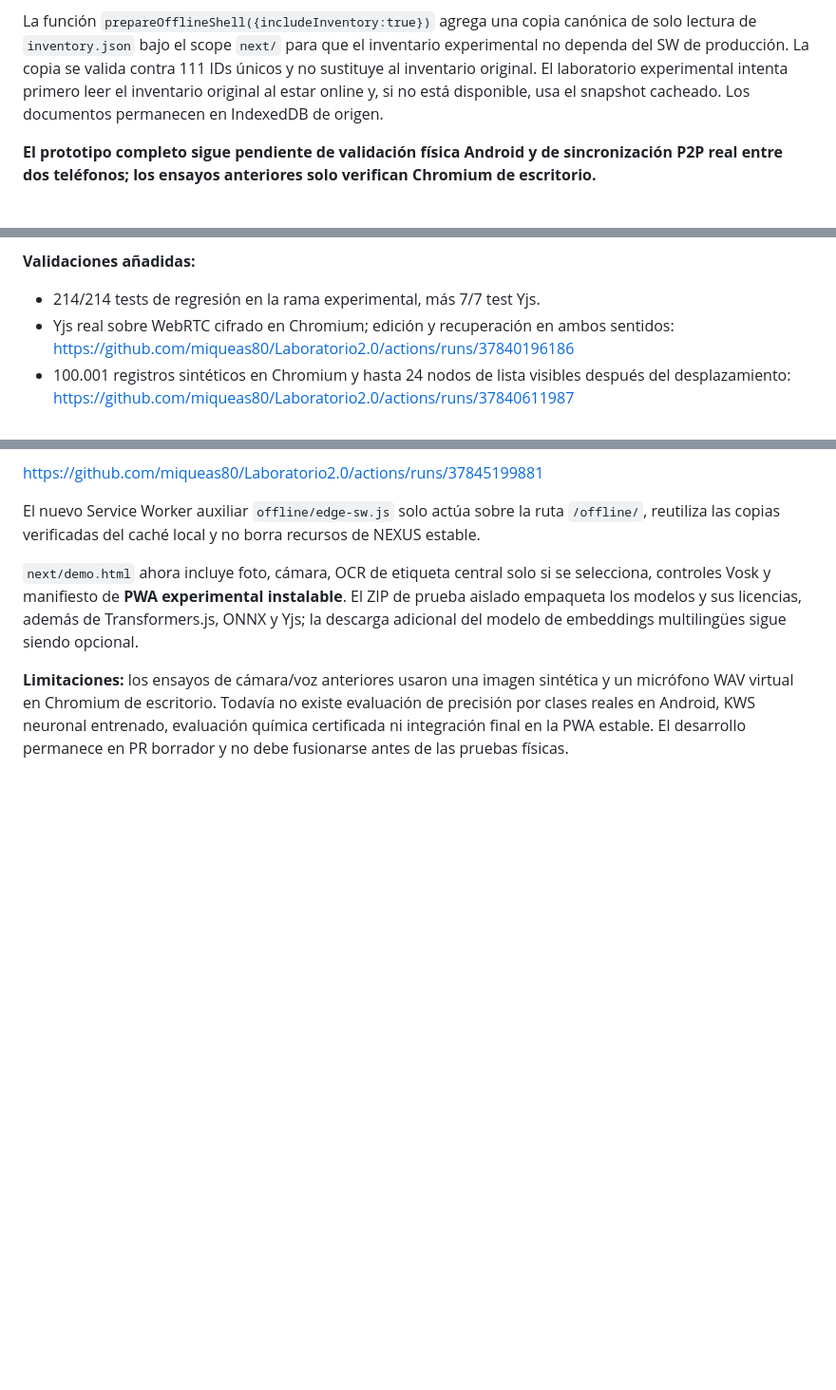
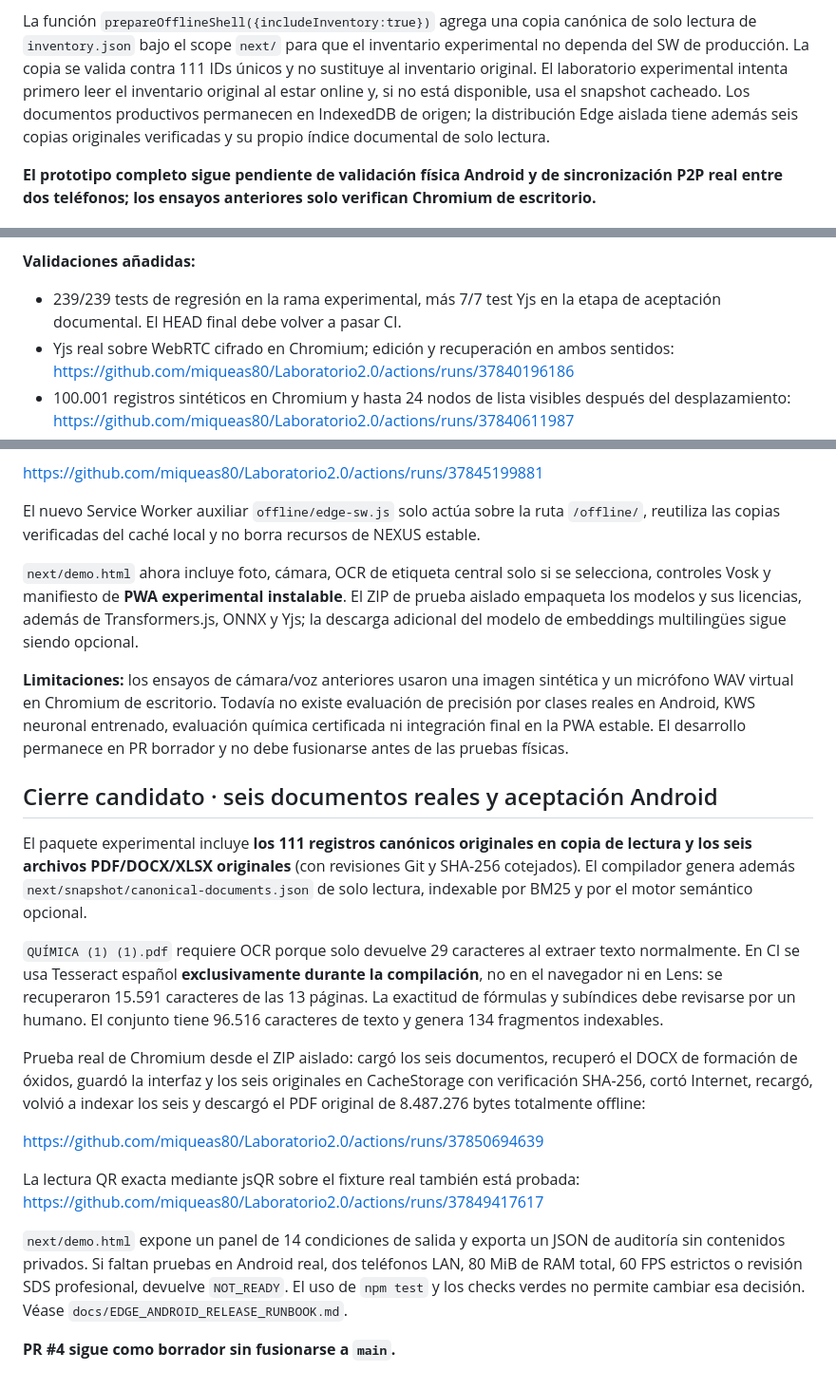
Before and after one commit to miqueas80/Laboratorio2.0, a Markdown page: next/README.md, 3 parts joined by grey strips. Shown at 95% size. Drawn GitHub-style; blank space fills up the shorter version.

Commit message:
docs(edge): replace stale missing-docs status with verified six-source OCR and offline preview evidence

```diff
--- a/next/README.md
+++ b/next/README.md
@@ -167,7 +167,9 @@ para que el inventario experimental no dependa del SW de producción.
 La copia se valida contra 111 IDs únicos y no sustituye al inventario
 original. El laboratorio experimental intenta primero leer el
 inventario original al estar online y, si no está disponible, usa
-el snapshot cacheado. Los documentos permanecen en IndexedDB de origen.
+el snapshot cacheado. Los documentos productivos permanecen en IndexedDB de
+origen; la distribución Edge aislada tiene además seis copias originales
+verificadas y su propio índice documental de solo lectura.
 
 **El prototipo completo sigue pendiente de validación física Android y
 de sincronización P2P real entre dos teléfonos; los ensayos anteriores
@@ -190,7 +192,8 @@ semántico de 118 MB se preparan después mediante una acción explícita.
 
 **Validaciones añadidas:**
 
-- 214/214 tests de regresión en la rama experimental, más 7/7 test Yjs.
+- 239/239 tests de regresión en la rama experimental, más 7/7 test Yjs
+  en la etapa de aceptación documental. El HEAD final debe volver a pasar CI.
 - Yjs real sobre WebRTC cifrado en Chromium; edición y recuperación en ambos
   sentidos: https://github.com/miqueas80/Laboratorio2.0/actions/runs/37840196186
 - 100.001 registros sintéticos en Chromium y hasta 24 nodos de lista visibles
@@ -242,3 +245,38 @@ existe evaluación de precisión por clases reales en Android, KWS neuronal
 entrenado, evaluación química certificada ni integración final en la
 PWA estable. El desarrollo permanece en PR borrador y no debe fusionarse
 antes de las pruebas físicas.
+
+## Cierre candidato · seis documentos reales y aceptación Android
+
+El paquete experimental incluye **los 111 registros canónicos originales
+en copia de lectura y los seis archivos PDF/DOCX/XLSX originales** (con
+revisiones Git y SHA-256 cotejados). El compilador genera además
+`next/snapshot/canonical-documents.json` de solo lectura, indexable
+por BM25 y por el motor semántico opcional.
+
+`QUÍMICA (1) (1).pdf` requiere OCR porque solo devuelve 29 caracteres
+al extraer texto normalmente. En CI se usa Tesseract español
+**exclusivamente durante la compilación**, no en el navegador ni en Lens:
+se recuperaron 15.591 caracteres de las 13 páginas. La exactitud de fórmulas
+y subíndices debe revisarse por un humano. El conjunto tiene 96.516
+caracteres de texto y genera 134 fragmentos indexables.
+
+Prueba real de Chromium desde el ZIP aislado: cargó los seis
+documentos, recuperó el DOCX de formación de óxidos, guardó la interfaz
+y los seis originales en CacheStorage con verificación SHA-256, cortó
+Internet, recargó, volvió a indexar los seis y descargó el PDF
+original de 8.487.276 bytes totalmente offline:
+
+https://github.com/miqueas80/Laboratorio2.0/actions/runs/37850694639
+
+La lectura QR exacta mediante jsQR sobre el fixture real también está
+probada: https://github.com/miqueas80/Laboratorio2.0/actions/runs/37849417617
+
+`next/demo.html` expone un panel de 14 condiciones de salida y exporta
+un JSON de auditoría sin contenidos privados. Si faltan pruebas
+en Android real, dos teléfonos LAN, 80 MiB de RAM total, 60 FPS
+estrictos o revisión SDS profesional, devuelve `NOT_READY`.
+El uso de `npm test` y los checks verdes no permite cambiar esa
+decisión. Véase `docs/EDGE_ANDROID_RELEASE_RUNBOOK.md`.
+
+**PR #4 sigue como borrador sin fusionarse a `main`.**
```
